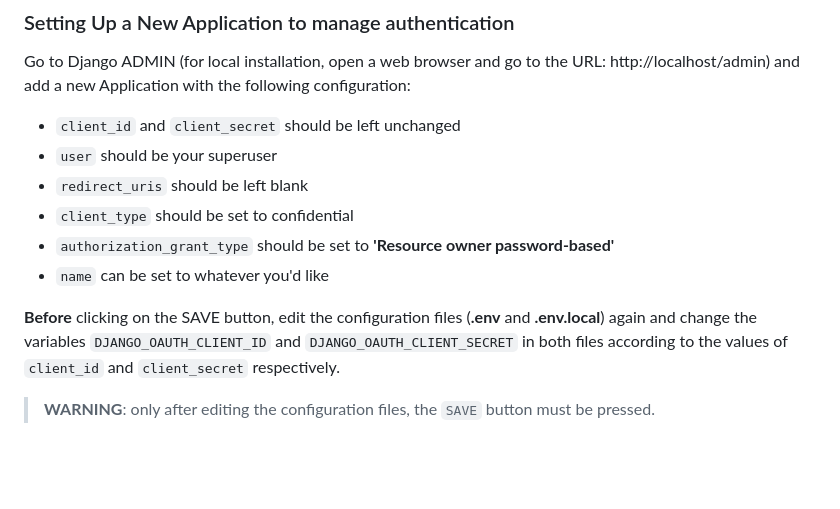
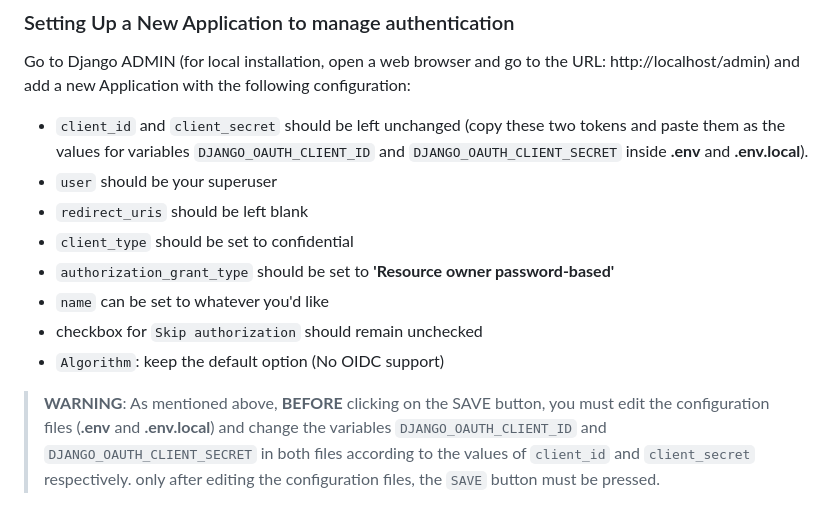
Before and after one commit to linea-it/pzserver_app, a Markdown page: README.md, the part around the change. Rendered like a GitHub page; blank space fills up the shorter version.

Commit message:
Update README.md
update warning text

```diff
--- a/README.md
+++ b/README.md
@@ -102,16 +102,16 @@ docker-compose up
 
 Go to Django ADMIN (for local installation, open a web browser and go to the URL: http://localhost/admin) and add a new Application with the following configuration:
 
-- `client_id` and `client_secret` should be left unchanged
+- `client_id` and `client_secret` should be left unchanged (copy these two tokens and paste them as the values for variables `DJANGO_OAUTH_CLIENT_ID` and `DJANGO_OAUTH_CLIENT_SECRET` inside **.env** and **.env.local**).
 - `user` should be your superuser
 - `redirect_uris` should be left blank
 - `client_type` should be set to confidential
 - `authorization_grant_type` should be set to **'Resource owner password-based'**
 - `name` can be set to whatever you'd like
+- checkbox for `Skip authorization` should remain unchecked
+- `Algorithm`: keep the default option (No OIDC support)
 
-**Before** clicking on the SAVE button, edit the configuration files (**.env** and **.env.local**) again and change the variables `DJANGO_OAUTH_CLIENT_ID` and `DJANGO_OAUTH_CLIENT_SECRET` in both files according to the values of `client_id` and `client_secret` respectively.
-
-> **WARNING**: only after editing the configuration files, the `SAVE` button must be pressed.
+> **WARNING**: As mentioned above, **BEFORE** clicking on the SAVE button, you must edit the configuration files (**.env** and **.env.local**) and change the variables `DJANGO_OAUTH_CLIENT_ID` and `DJANGO_OAUTH_CLIENT_SECRET` in both files according to the values of `client_id` and `client_secret` respectively. only after editing the configuration files, the `SAVE` button must be pressed.
 
 ![Adding new application](images/new_app.png)
 
```
